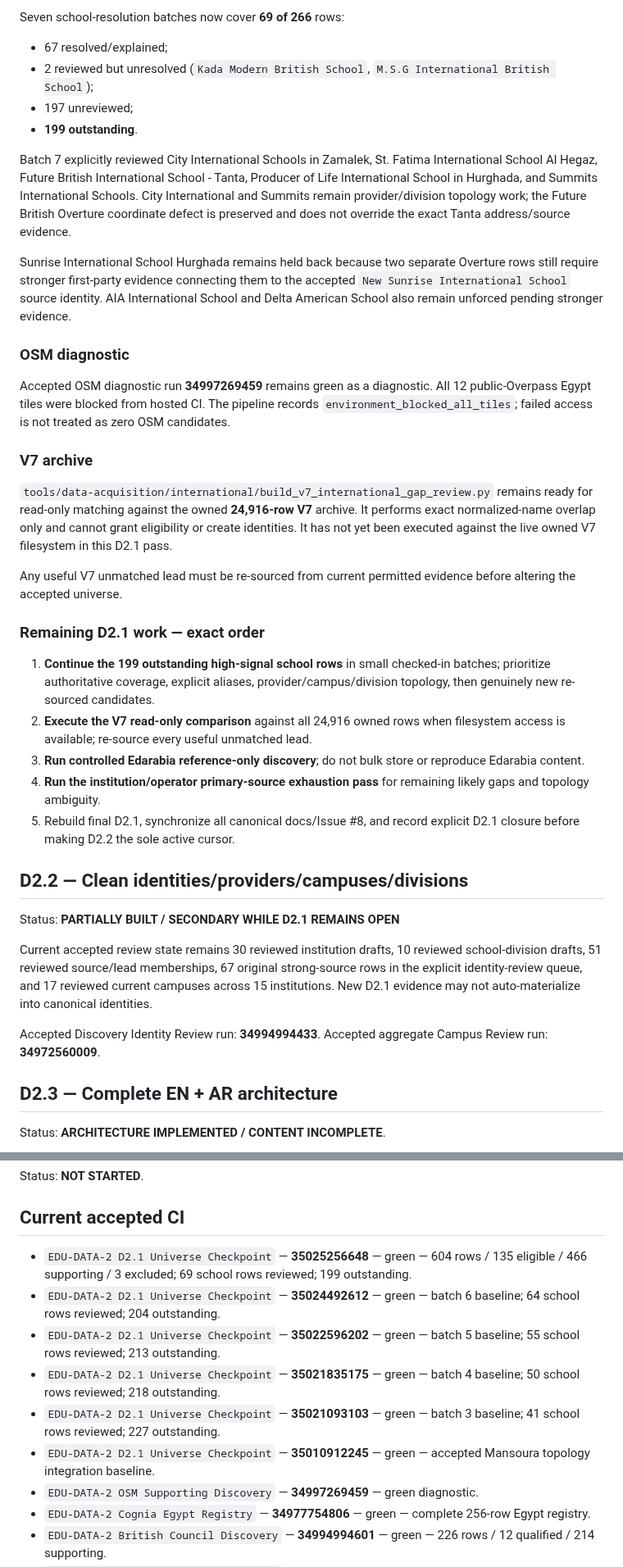
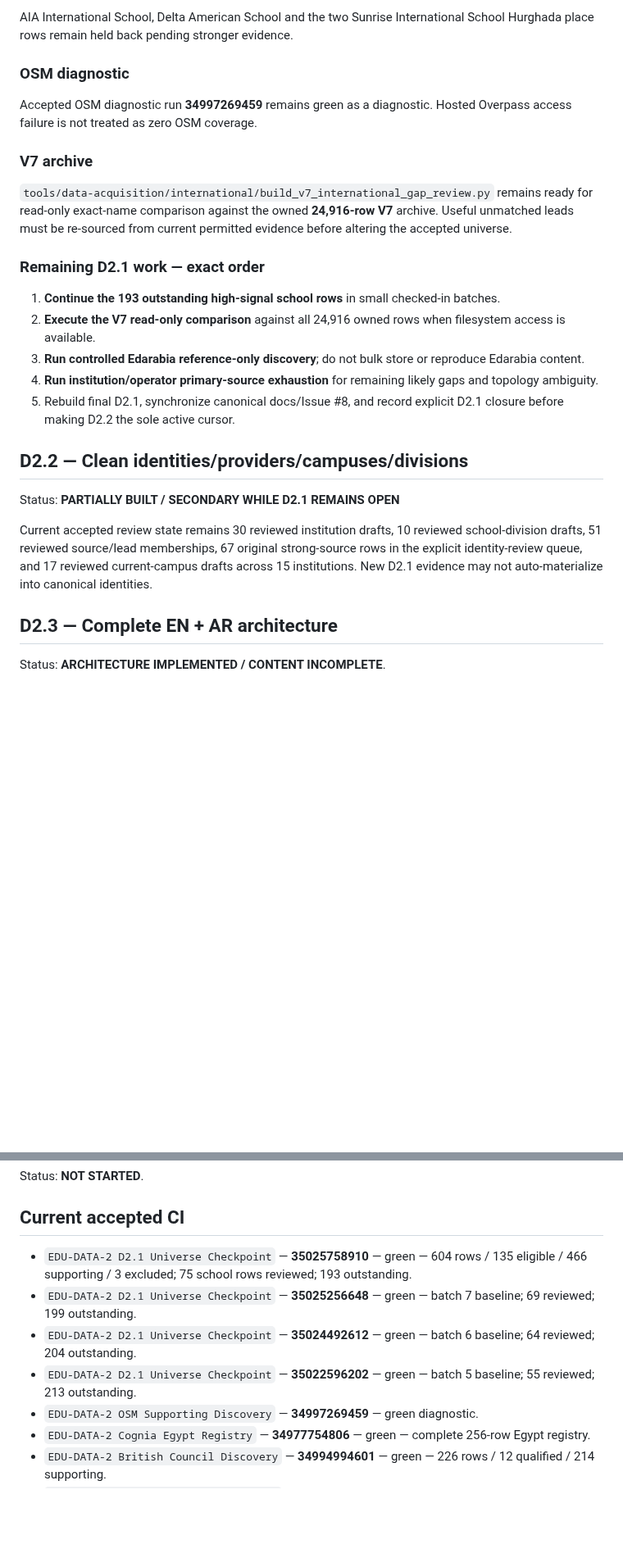
Before and after one commit to admonkstudio/edu-hub, a Markdown page: docs/PROJECT-STATUS.md, 2 parts joined by grey strips. Shown at 82% size. GitHub-like rendering; blank space fills up the shorter version.

```diff
--- a/docs/PROJECT-STATUS.md
+++ b/docs/PROJECT-STATUS.md
@@ -116,40 +108,27 @@ The entire 70-row post-overlay HE queue has explicit checked-in decisions and **
 
-Seven school-resolution batches now cover **69 of 266** rows:
-
-- 67 resolved/explained;
-- 2 reviewed but unresolved (`Kada Modern British School`, `M.S.G International British School`);
-- 197 unreviewed;
-- **199 outstanding**.
-
-Batch 7 explicitly reviewed City International Schools in Zamalek, St. Fatima International School Al Hegaz, Future British International School - Tanta, Producer of Life International School in Hurghada, and Summits International Schools. City International and Summits remain provider/division topology work; the Future British Overture coordinate defect is preserved and does not override the exact Tanta address/source evidence.
-
-Sunrise International School Hurghada remains held back because two separate Overture rows still require stronger first-party evidence connecting them to the accepted `New Sunrise International School` source identity. AIA International School and Delta American School also remain unforced pending stronger evidence.
+AIA International School, Delta American School and the two Sunrise International School Hurghada place rows remain held back pending stronger evidence.
 
 ### OSM diagnostic
 
-Accepted OSM diagnostic run **34997269459** remains green as a diagnostic. All 12 public-Overpass Egypt tiles were blocked from hosted CI. The pipeline records `environment_blocked_all_tiles`; failed access is not treated as zero OSM candidates.
+Accepted OSM diagnostic run **34997269459** remains green as a diagnostic. Hosted Overpass access failure is not treated as zero OSM coverage.
 
 ### V7 archive
 
-`tools/data-acquisition/international/build_v7_international_gap_review.py` remains ready for read-only matching against the owned **24,916-row V7** archive. It performs exact normalized-name overlap only and cannot grant eligibility or create identities. It has not yet been executed against the live owned V7 filesystem in this D2.1 pass.
-
-Any useful V7 unmatched lead must be re-sourced from current permitted evidence before altering the accepted universe.
+`tools/data-acquisition/international/build_v7_international_gap_review.py` remains ready for read-only exact-name comparison against the owned **24,916-row V7** archive. Useful unmatched leads must be re-sourced from current permitted evidence before altering the accepted universe.
 
 ### Remaining D2.1 work — exact order
 
-1. **Continue the 199 outstanding high-signal school rows** in small checked-in batches; prioritize authoritative coverage, explicit aliases, provider/campus/division topology, then genuinely new re-sourced candidates.
-2. **Execute the V7 read-only comparison** against all 24,916 owned rows when filesystem access is available; re-source every useful unmatched lead.
+1. **Continue the 193 outstanding high-signal school rows** in small checked-in batches.
+2. **Execute the V7 read-only comparison** against all 24,916 owned rows when filesystem access is available.
 3. **Run controlled Edarabia reference-only discovery**; do not bulk store or reproduce Edarabia content.
-4. **Run the institution/operator primary-source exhaustion pass** for remaining likely gaps and topology ambiguity.
-5. Rebuild final D2.1, synchronize all canonical docs/Issue #8, and record explicit D2.1 closure before making D2.2 the sole active cursor.
+4. **Run institution/operator primary-source exhaustion** for remaining likely gaps and topology ambiguity.
+5. Rebuild final D2.1, synchronize canonical docs/Issue #8, and record explicit D2.1 closure before making D2.2 the sole active cursor.
 
 ## D2.2 — Clean identities/providers/campuses/divisions
 
 Status: **PARTIALLY BUILT / SECONDARY WHILE D2.1 REMAINS OPEN**
 
-Current accepted review state remains 30 reviewed institution drafts, 10 reviewed school-division drafts, 51 reviewed source/lead memberships, 67 original strong-source rows in the explicit identity-review queue, and 17 reviewed current campuses across 15 institutions. New D2.1 evidence may not auto-materialize into canonical identities.
-
-Accepted Discovery Identity Review run: **34994994433**. Accepted aggregate Campus Review run: **34972560009**.
+Current accepted review state remains 30 reviewed institution drafts, 10 reviewed school-division drafts, 51 reviewed source/lead memberships, 67 original strong-source rows in the explicit identity-review queue, and 17 reviewed current-campus drafts across 15 institutions. New D2.1 evidence may not auto-materialize into canonical identities.
 
 ## D2.3 — Complete EN + AR architecture
 
@@ -173,12 +152,10 @@ Status: **NOT STARTED**.
 
 ## Current accepted CI
 
-- `EDU-DATA-2 D2.1 Universe Checkpoint` — **35025256648** — green — 604 rows / 135 eligible / 466 supporting / 3 excluded; 69 school rows reviewed; 199 outstanding.
-- `EDU-DATA-2 D2.1 Universe Checkpoint` — **35024492612** — green — batch 6 baseline; 64 school rows reviewed; 204 outstanding.
-- `EDU-DATA-2 D2.1 Universe Checkpoint` — **35022596202** — green — batch 5 baseline; 55 school rows reviewed; 213 outstanding.
-- `EDU-DATA-2 D2.1 Universe Checkpoint` — **35021835175** — green — batch 4 baseline; 50 school rows reviewed; 218 outstanding.
-- `EDU-DATA-2 D2.1 Universe Checkpoint` — **35021093103** — green — batch 3 baseline; 41 school rows reviewed; 227 outstanding.
-- `EDU-DATA-2 D2.1 Universe Checkpoint` — **35010912245** — green — accepted Mansoura topology integration baseline.
+- `EDU-DATA-2 D2.1 Universe Checkpoint` — **35025758910** — green — 604 rows / 135 eligible / 466 supporting / 3 excluded; 75 school rows reviewed; 193 outstanding.
+- `EDU-DATA-2 D2.1 Universe Checkpoint` — **35025256648** — green — batch 7 baseline; 69 reviewed; 199 outstanding.
+- `EDU-DATA-2 D2.1 Universe Checkpoint` — **35024492612** — green — batch 6 baseline; 64 reviewed; 204 outstanding.
+- `EDU-DATA-2 D2.1 Universe Checkpoint` — **35022596202** — green — batch 5 baseline; 55 reviewed; 213 outstanding.
 - `EDU-DATA-2 OSM Supporting Discovery` — **34997269459** — green diagnostic.
 - `EDU-DATA-2 Cognia Egypt Registry` — **34977754806** — green — complete 256-row Egypt registry.
 - `EDU-DATA-2 British Council Discovery` — **34994994601** — green — 226 rows / 12 qualified / 214 supporting.
```
Also changed, not shown: other parts of docs/PROJECT-STATUS.md (+15 -23 lines).
